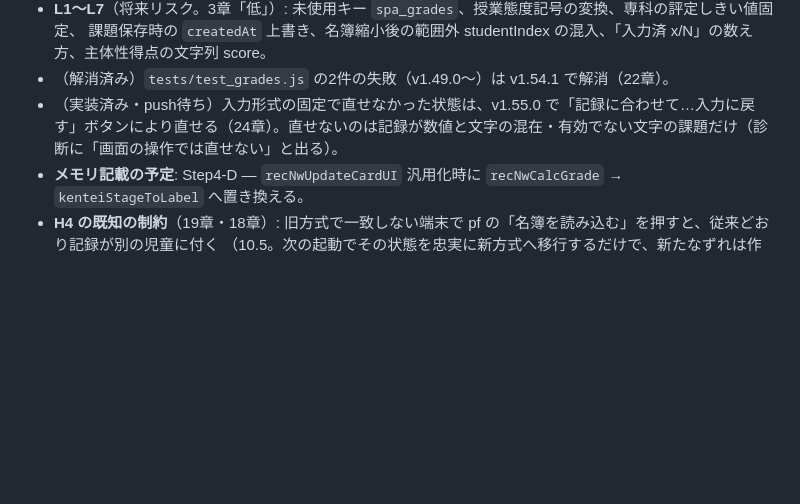
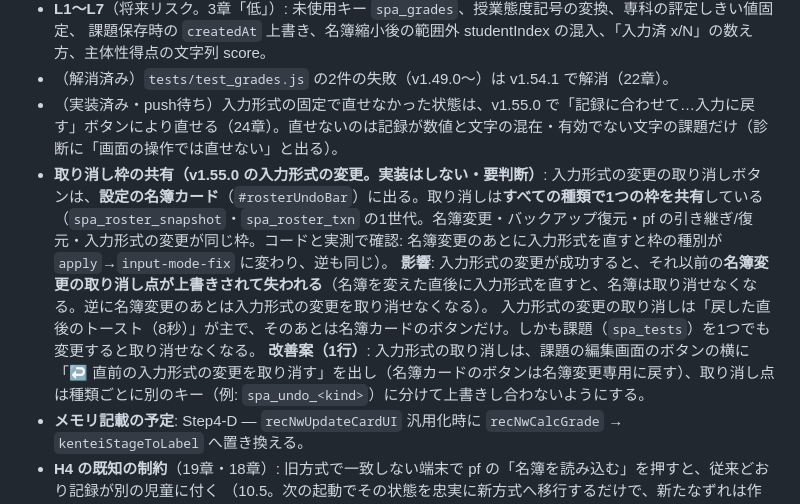
Before and after one commit to yymameda/classroom-app, a Markdown page: HANDOFF.md, the part around the change. Drawn GitHub-style; blank space fills up the shorter version.

Commit message:
docs: 取り消し枠の共有(入力形式の変更が名簿変更の取り消しを上書きする)を引き継ぎメモの未対応項目に追記
Co-Authored-By: Claude Sonnet 5 <noreply@anthropic.com>

```diff
--- a/HANDOFF.md
+++ b/HANDOFF.md
@@ -52,6 +52,11 @@
   課題保存時の `createdAt` 上書き、名簿縮小後の範囲外 studentIndex の混入、「入力済 x/N」の数え方、主体性得点の文字列 score。
 - （解消済み）`tests/test_grades.js` の2件の失敗（v1.49.0〜）は v1.54.1 で解消（22章）。
 - （実装済み・push待ち）入力形式の固定で直せなかった状態は、v1.55.0 で「記録に合わせて…入力に戻す」ボタンにより直せる（24章）。直せないのは記録が数値と文字の混在・有効でない文字の課題だけ（診断に「画面の操作では直せない」と出る）。
+- **取り消し枠の共有（v1.55.0 の入力形式の変更。実装はしない・要判断）**: 入力形式の変更の取り消しボタンは、**設定の名簿カード**（`#rosterUndoBar`）に出る。取り消しは**すべての種類で1つの枠を共有**している
+  （`spa_roster_snapshot`・`spa_roster_txn` の1世代。名簿変更・バックアップ復元・pf の引き継ぎ/復元・入力形式の変更が同じ枠。コードと実測で確認: 名簿変更のあとに入力形式を直すと枠の種別が `apply`→`input-mode-fix` に変わり、逆も同じ）。
+  **影響**: 入力形式の変更が成功すると、それ以前の**名簿変更の取り消し点が上書きされて失われる**（名簿を変えた直後に入力形式を直すと、名簿は取り消せなくなる。逆に名簿変更のあとは入力形式の変更を取り消せなくなる）。
+  入力形式の変更の取り消しは「戻した直後のトースト（8秒）」が主で、そのあとは名簿カードのボタンだけ。しかも課題（`spa_tests`）を1つでも変更すると取り消せなくなる。
+  **改善案（1行）**: 入力形式の取り消しは、課題の編集画面のボタンの横に「↩ 直前の入力形式の変更を取り消す」を出し（名簿カードのボタンは名簿変更専用に戻す）、取り消し点は種類ごとに別のキー（例: `spa_undo_<kind>`）に分けて上書きし合わないようにする。
 - **メモリ記載の予定**: Step4-D — `recNwUpdateCardUI` 汎用化時に `recNwCalcGrade` → `kenteiStageToLabel` へ置き換える。
 - **H4 の既知の制約**（19章・18章）: 旧方式で一致しない端末で pf の「名簿を読み込む」を押すと、従来どおり記録が別の児童に付く
   （10.5。次の起動でその状態を忠実に新方式へ移行するだけで、新たなずれは作らない。4c で解消）。
```
